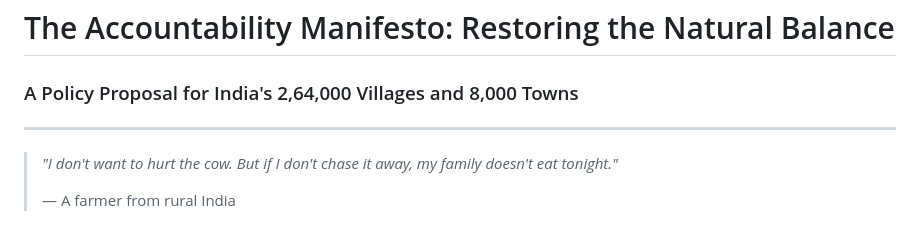
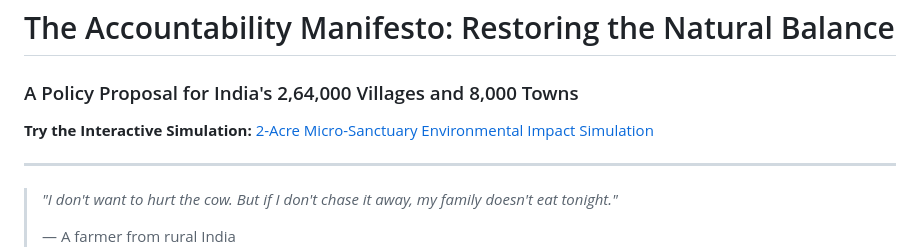
Before and after one commit to Vikassingh121/environmental-impact-simulation, a Markdown page: The Accountability Manifesto v2.md, the part around the change. Drawn GitHub-style.

Commit message:
docs: add simulation link to manifesto

```diff
--- a/The Accountability Manifesto v2.md
+++ b/The Accountability Manifesto v2.md
@@ -1,6 +1,8 @@
 # The Accountability Manifesto: Restoring the Natural Balance
 
 ### A Policy Proposal for India's 2,64,000 Villages and 8,000 Towns
+
+**Try the Interactive Simulation:** [2-Acre Micro-Sanctuary Environmental Impact Simulation](https://vikassingh121.github.io/environmental-impact-simulation/)
 
 ---
 
```
